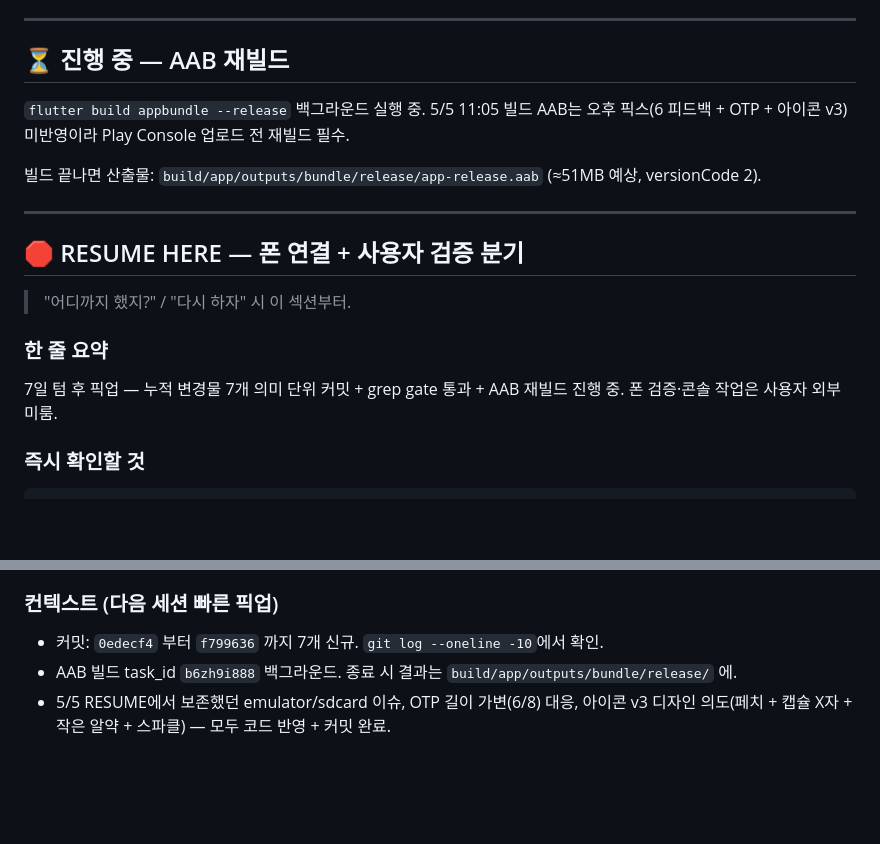
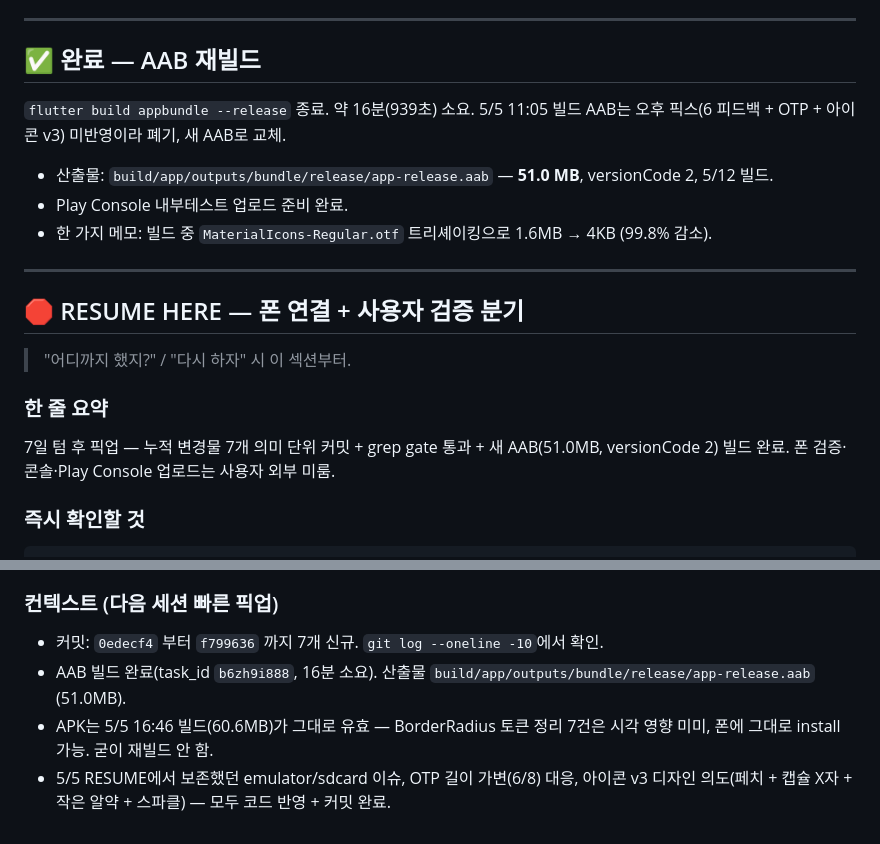
Before and after one commit to y0000h/kyh_medi, a Markdown page: docs/progress/2026-05-12.md, 2 parts joined by grey strips. Drawn GitHub-style; blank space fills up the shorter version.

Commit message:
docs(progress): 5/12 — AAB 재빌드 51.0MB 완료로 상태 갱신
939초 소요, MaterialIcons 트리셰이킹 99.8% 감소.

Co-Authored-By: Claude Opus 4.7 (1M context) <noreply@anthropic.com>

```diff
--- a/docs/progress/2026-05-12.md
+++ b/docs/progress/2026-05-12.md
@@ -82,11 +82,13 @@ spec([2026-05-05-design-system-refresh.md](../superpowers/specs/2026-05-05-desig
 
 ---
 
-## ⏳ 진행 중 — AAB 재빌드
+## ✅ 완료 — AAB 재빌드
 
-`flutter build appbundle --release` 백그라운드 실행 중. 5/5 11:05 빌드 AAB는 오후 픽스(6 피드백 + OTP + 아이콘 v3) 미반영이라 Play Console 업로드 전 재빌드 필수.
+`flutter build appbundle --release` 종료. 약 16분(939초) 소요. 5/5 11:05 빌드 AAB는 오후 픽스(6 피드백 + OTP + 아이콘 v3) 미반영이라 폐기, 새 AAB로 교체.
 
-빌드 끝나면 산출물: `build/app/outputs/bundle/release/app-release.aab` (≈51MB 예상, versionCode 2).
+- 산출물: `build/app/outputs/bundle/release/app-release.aab` — **51.0 MB**, versionCode 2, 5/12 빌드.
+- Play Console 내부테스트 업로드 준비 완료.
+- 한 가지 메모: 빌드 중 `MaterialIcons-Regular.otf` 트리셰이킹으로 1.6MB → 4KB (99.8% 감소).
 
 ---
 
@@ -96,7 +98,7 @@ spec([2026-05-05-design-system-refresh.md](../superpowers/specs/2026-05-05-desig
 
 ### 한 줄 요약
 
-7일 텀 후 픽업 — 누적 변경물 7개 의미 단위 커밋 + grep gate 통과 + AAB 재빌드 진행 중. 폰 검증·콘솔 작업은 사용자 외부 미룸.
+7일 텀 후 픽업 — 누적 변경물 7개 의미 단위 커밋 + grep gate 통과 + 새 AAB(51.0MB, versionCode 2) 빌드 완료. 폰 검증·콘솔·Play Console 업로드는 사용자 외부 미룸.
 
 ### 즉시 확인할 것
 
@@ -137,5 +139,6 @@ cd /c/Users/y00h/IdeaProjects/kyh_medi && flutter build apk --release
 ### 컨텍스트 (다음 세션 빠른 픽업)
 
 - 커밋: `0edecf4` 부터 `f799636` 까지 7개 신규. `git log --oneline -10`에서 확인.
-- AAB 빌드 task_id `b6zh9i888` 백그라운드. 종료 시 결과는 `build/app/outputs/bundle/release/` 에.
+- AAB 빌드 완료(task_id `b6zh9i888`, 16분 소요). 산출물 `build/app/outputs/bundle/release/app-release.aab` (51.0MB).
+- APK는 5/5 16:46 빌드(60.6MB)가 그대로 유효 — BorderRadius 토큰 정리 7건은 시각 영향 미미, 폰에 그대로 install 가능. 굳이 재빌드 안 함.
 - 5/5 RESUME에서 보존했던 emulator/sdcard 이슈, OTP 길이 가변(6/8) 대응, 아이콘 v3 디자인 의도(페치 + 캡슐 X자 + 작은 알약 + 스파클) — 모두 코드 반영 + 커밋 완료.
```
